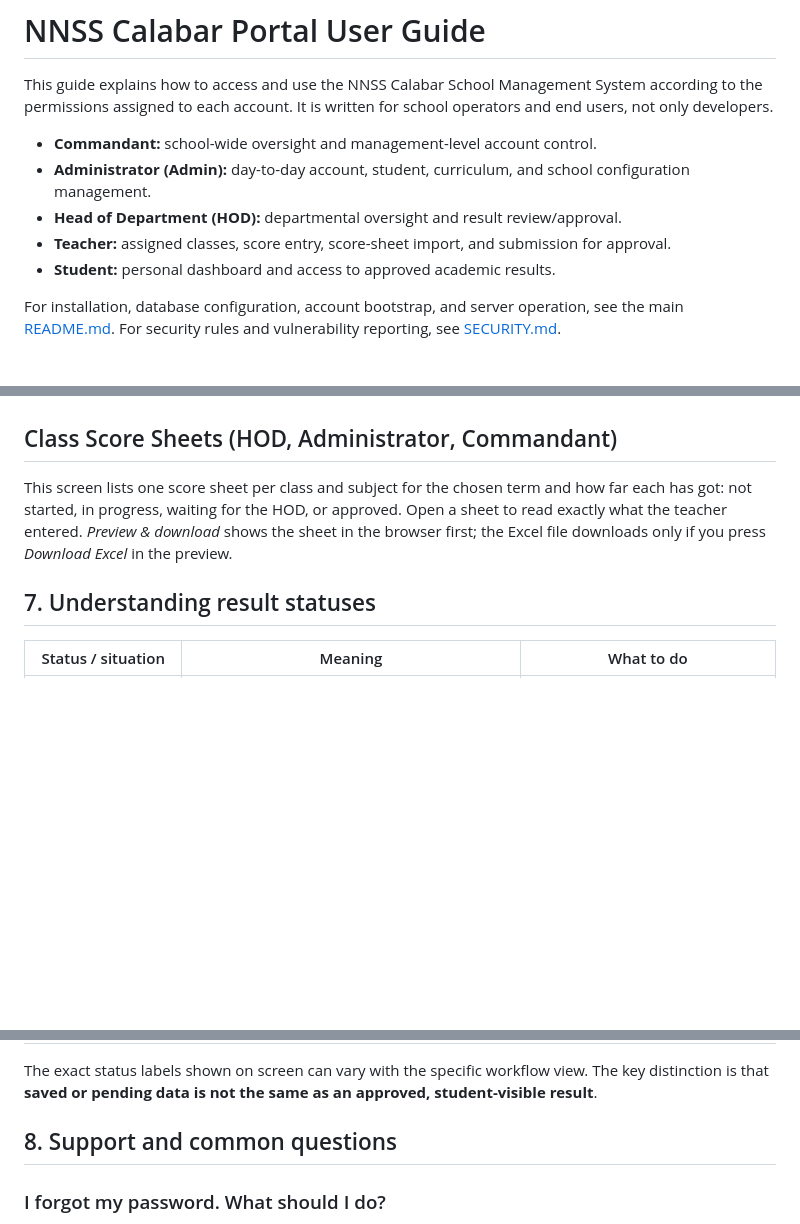
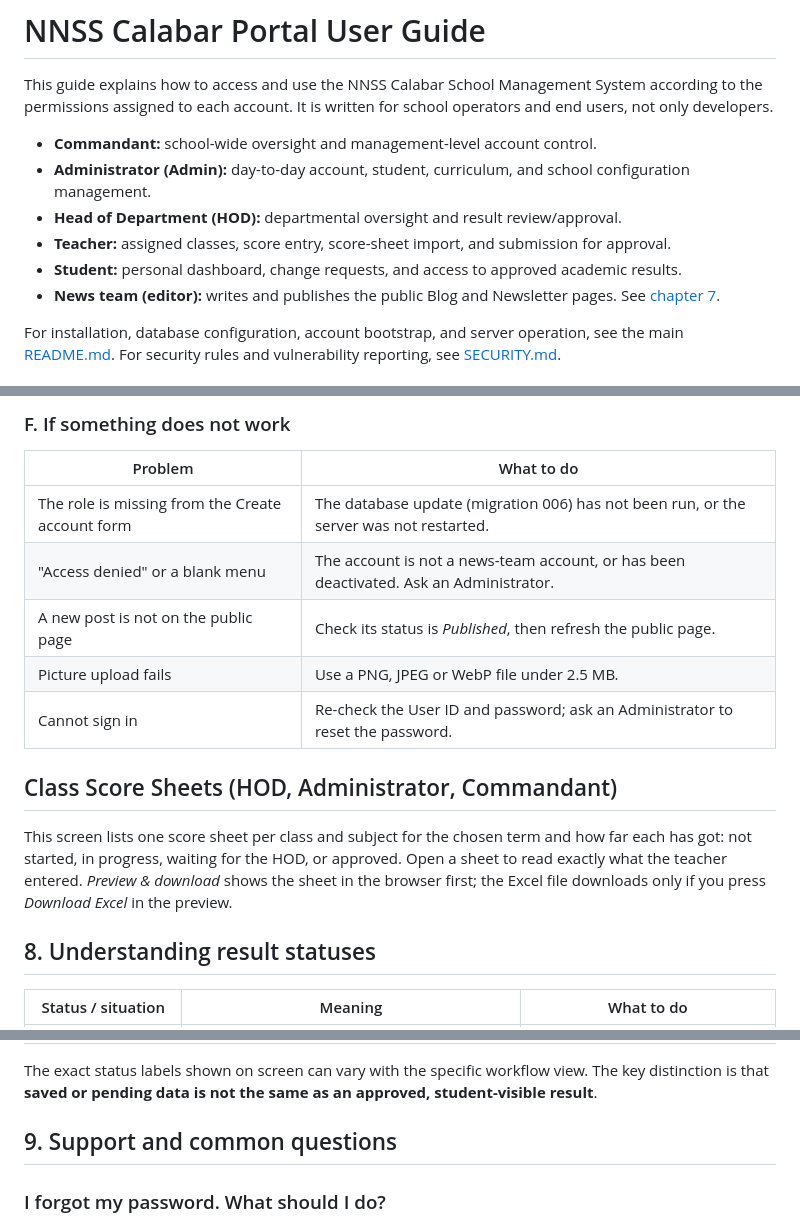
Before and after one commit to Techma2004/nnsscalabar, a Markdown page: PORTAL_GUIDE.md, 3 parts joined by grey strips. GitHub-like rendering; blank space fills up the shorter version.

```diff
--- a/PORTAL_GUIDE.md
+++ b/PORTAL_GUIDE.md
@@ -6,7 +6,8 @@ This guide explains how to access and use the NNSS Calabar School Management Sys
 - **Administrator (Admin):** day-to-day account, student, curriculum, and school configuration management.
 - **Head of Department (HOD):** departmental oversight and result review/approval.
 - **Teacher:** assigned classes, score entry, score-sheet import, and submission for approval.
-- **Student:** personal dashboard and access to approved academic results.
+- **Student:** personal dashboard, change requests, and access to approved academic results.
+- **News team (editor):** writes and publishes the public Blog and Newsletter pages. See [chapter 7](#7-news-team-interface-blog-and-newsletter).
 
 For installation, database configuration, account bootstrap, and server operation, see the main [README.md](README.md). For security rules and vulnerability reporting, see [SECURITY.md](SECURITY.md).
 
@@ -389,9 +431,18 @@ The public **Blog** and **Newsletter** pages are edited in one place: the portal
+### F. If something does not work
+
+| Problem | What to do |
+|---|---|
+| The role is missing from the Create account form | The database update (migration 006) has not been run, or the server was not restarted. |
+| "Access denied" or a blank menu | The account is not a news-team account, or has been deactivated. Ask an Administrator. |
+| A new post is not on the public page | Check its status is *Published*, then refresh the public page. |
+| Picture upload fails | Use a PNG, JPEG or WebP file under 2.5 MB. |
+| Cannot sign in | Re-check the User ID and password; ask an Administrator to reset the password. |
 
 ## Class Score Sheets (HOD, Administrator, Commandant)
 
 This screen lists one score sheet per class and subject for the chosen term and how far each has got: not started, in progress, waiting for the HOD, or approved. Open a sheet to read exactly what the teacher entered. *Preview & download* shows the sheet in the browser first; the Excel file downloads only if you press *Download Excel* in the preview.
 
-## 7. Understanding result statuses
+## 8. Understanding result statuses
 
 | Status / situation | Meaning | What to do |
 |---|---|---|
@@ -404,7 +455,7 @@ This screen lists one score sheet per class and subject for the chosen term and
 
 The exact status labels shown on screen can vary with the specific workflow view. The key distinction is that **saved or pending data is not the same as an approved, student-visible result**.
 
-## 8. Support and common questions
+## 9. Support and common questions
 
 ### I forgot my password. What should I do?
 
```
Also changed, not shown: other parts of PORTAL_GUIDE.md (+48 -7 lines), README.md (+1 -0 lines).
